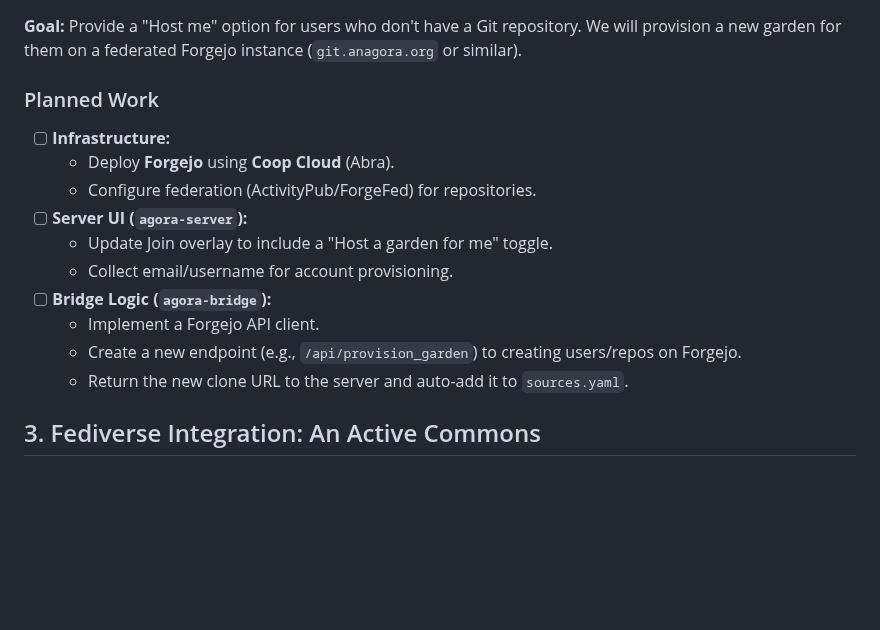
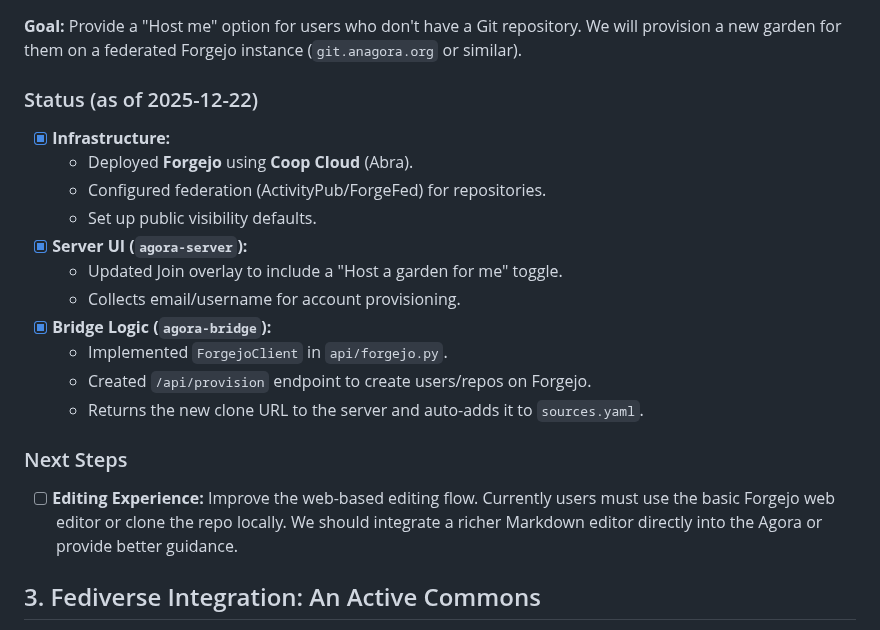
Before and after one commit to flancian/agora-server, a Markdown page: 2025-12.md, the part around the change. Rendered like a GitHub page; blank space fills up the shorter version.

Commit message:
Docs: Update roadmap to reflect pending work on Hosted Gardens editor (Gemini)

```diff
--- a/2025-12.md
+++ b/2025-12.md
@@ -28,17 +28,21 @@ This document outlines the key goals and progress for the Agora project in Decem
 
 **Goal:** Provide a "Host me" option for users who don't have a Git repository. We will provision a new garden for them on a federated Forgejo instance (`git.anagora.org` or similar).
 
-### Planned Work
-*   [ ] **Infrastructure:**
-    *   Deploy **Forgejo** using **Coop Cloud** (Abra).
-    *   Configure federation (ActivityPub/ForgeFed) for repositories.
-*   [ ] **Server UI (`agora-server`):**
-    *   Update Join overlay to include a "Host a garden for me" toggle.
-    *   Collect email/username for account provisioning.
-*   [ ] **Bridge Logic (`agora-bridge`):**
-    *   Implement a Forgejo API client.
-    *   Create a new endpoint (e.g., `/api/provision_garden`) to creating users/repos on Forgejo.
-    *   Return the new clone URL to the server and auto-add it to `sources.yaml`.
+### Status (as of 2025-12-22)
+*   [x] **Infrastructure:**
+    *   Deployed **Forgejo** using **Coop Cloud** (Abra).
+    *   Configured federation (ActivityPub/ForgeFed) for repositories.
+    *   Set up public visibility defaults.
+*   [x] **Server UI (`agora-server`):**
+    *   Updated Join overlay to include a "Host a garden for me" toggle.
+    *   Collects email/username for account provisioning.
+*   [x] **Bridge Logic (`agora-bridge`):**
+    *   Implemented `ForgejoClient` in `api/forgejo.py`.
+    *   Created `/api/provision` endpoint to create users/repos on Forgejo.
+    *   Returns the new clone URL to the server and auto-adds it to `sources.yaml`.
+
+### Next Steps
+*   [ ] **Editing Experience:** Improve the web-based editing flow. Currently users must use the basic Forgejo web editor or clone the repo locally. We should integrate a richer Markdown editor directly into the Agora or provide better guidance.
 
 ## 3. Fediverse Integration: An Active Commons
 
```
